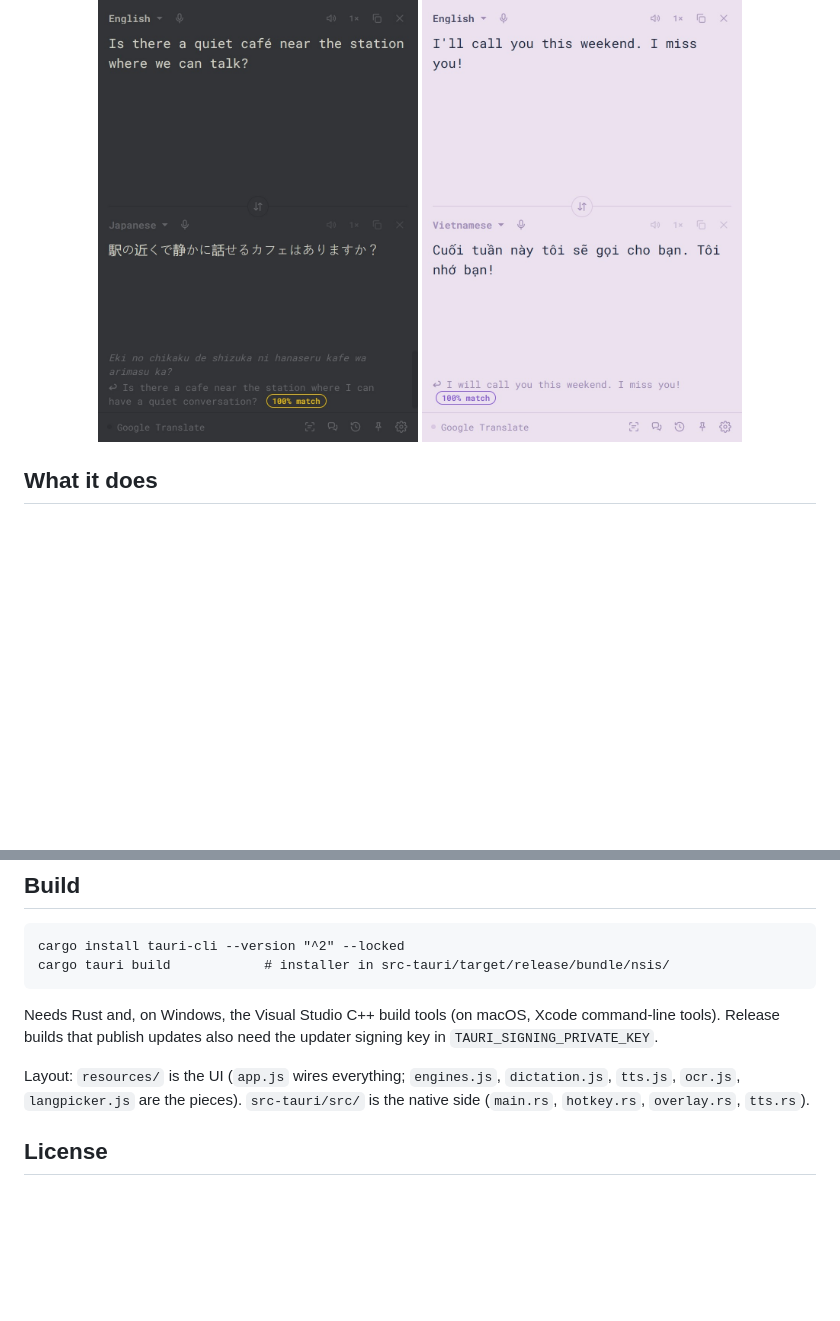
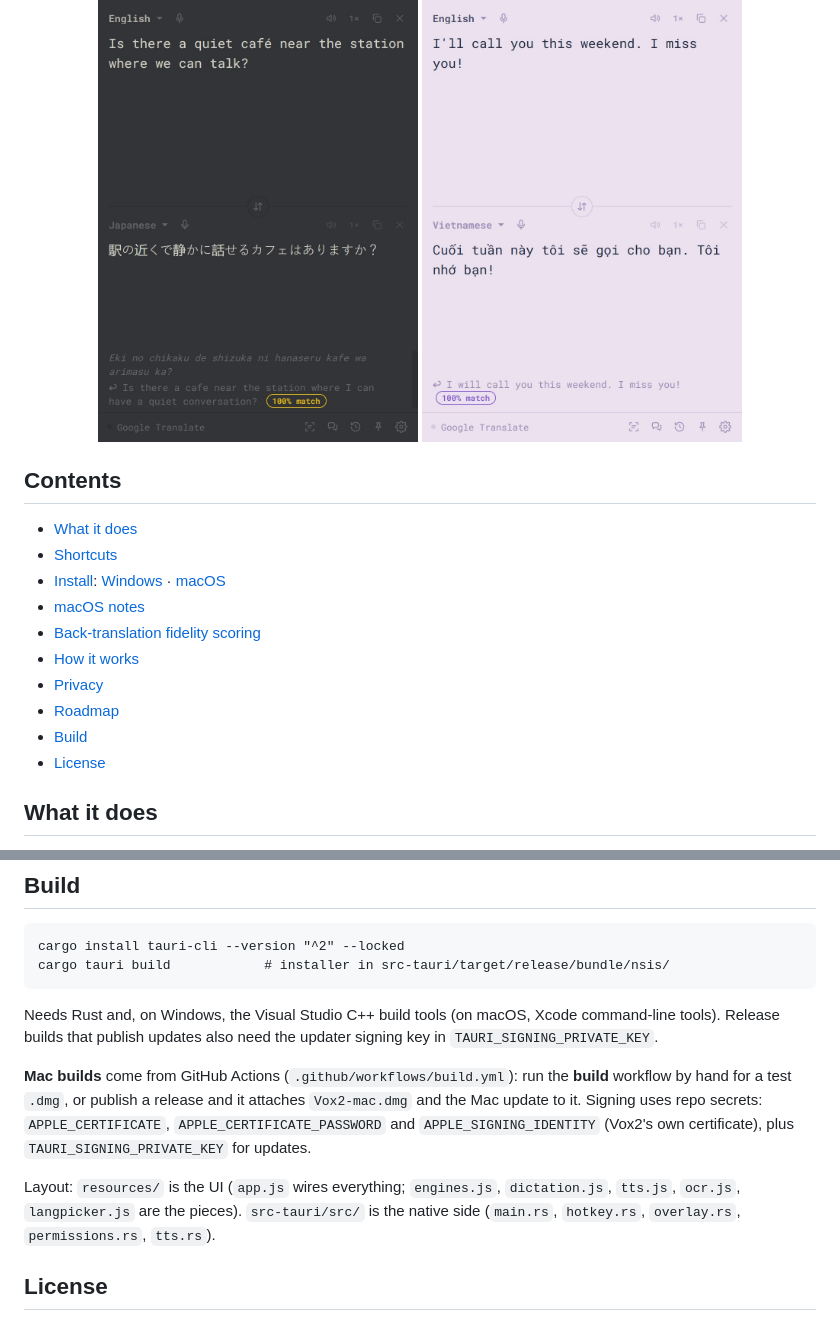
Before and after one commit to chrisqtruong/vox2, a Markdown page: README.md, 2 parts joined by grey strips. Drawn GitHub-style; blank space fills up the shorter version.

```diff
--- a/README.md
+++ b/README.md
@@ -12,6 +12,19 @@ Type, paste, speak or snip text in any app and read it, or hear it, in another l
   <img src="docs/screenshot-light.jpg" width="320" alt="English to Vietnamese with a back-translation scored 100% match">
 </p>
 
+## Contents
+
+- [What it does](#what-it-does)
+- [Shortcuts](#shortcuts)
+- [Install](#install): [Windows](#windows) · [macOS](#macos-beta)
+- [macOS notes](#macos-notes)
+- [Back-translation fidelity scoring](#back-translation-fidelity-scoring)
+- [How it works](#how-it-works)
+- [Privacy](#privacy)
+- [Roadmap](#roadmap)
+- [Build](#build)
+- [License](#license)
+
 ## What it does
 
 - **Live, both ways.** Type in either box and the other translates as you go. New words show grey until the engine settles.
@@ -190,7 +240,9 @@ cargo tauri build            # installer in src-tauri/target/release/bundle/nsis
 
 Needs Rust and, on Windows, the Visual Studio C++ build tools (on macOS, Xcode command-line tools). Release builds that publish updates also need the updater signing key in `TAURI_SIGNING_PRIVATE_KEY`.
 
-Layout: `resources/` is the UI (`app.js` wires everything; `engines.js`, `dictation.js`, `tts.js`, `ocr.js`, `langpicker.js` are the pieces). `src-tauri/src/` is the native side (`main.rs`, `hotkey.rs`, `overlay.rs`, `tts.rs`).
+**Mac builds** come from GitHub Actions (`.github/workflows/build.yml`): run the **build** workflow by hand for a test `.dmg`, or publish a release and it attaches `Vox2-mac.dmg` and the Mac update to it. Signing uses repo secrets: `APPLE_CERTIFICATE`, `APPLE_CERTIFICATE_PASSWORD` and `APPLE_SIGNING_IDENTITY` (Vox2's own certificate), plus `TAURI_SIGNING_PRIVATE_KEY` for updates.
+
+Layout: `resources/` is the UI (`app.js` wires everything; `engines.js`, `dictation.js`, `tts.js`, `ocr.js`, `langpicker.js` are the pieces). `src-tauri/src/` is the native side (`main.rs`, `hotkey.rs`, `overlay.rs`, `permissions.rs`, `tts.rs`).
 
 ## License
 
```
Also changed, not shown: other parts of README.md (+66 -29 lines).
